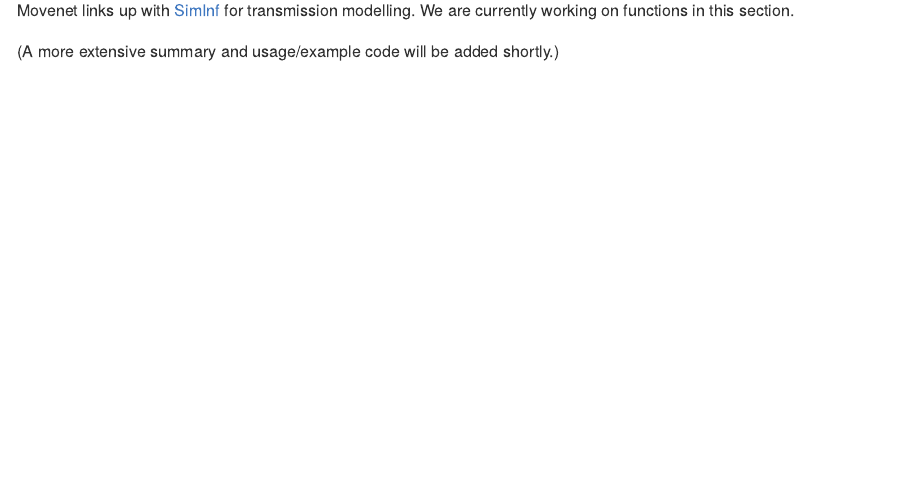
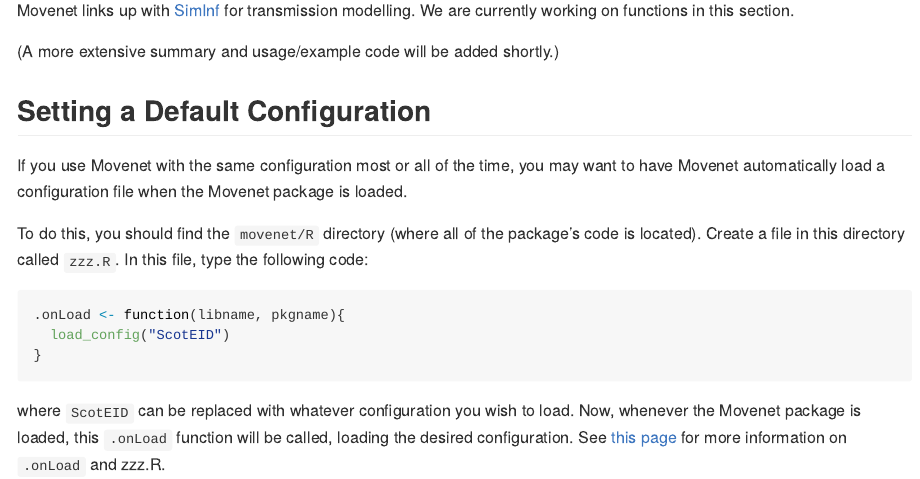
Before and after one commit to digivet-consortium/movenet, an R Markdown document (README.Rmd): the page in a window 1100 px wide, from 4100 px down. Rendered offline with R 4.5, knitr and Pandoc, with nearby package versions; some code elsewhere in the file could not run offline.

Commit message:
added docs for how to set a default configuration

````diff
--- a/README.Rmd
+++ b/README.Rmd
@@ -140,3 +140,26 @@ parallel_max_reachabilities(list(network), n_threads=8)
 Movenet links up with [SimInf](https://github.com/stewid/SimInf) for transmission modelling. We are currently working on functions in this section.
 
 (A more extensive summary and usage/example code will be added shortly.)
+
+
+## Setting a Default Configuration
+
+If you use Movenet with the same configuration most or all of the
+time, you may want to have Movenet automatically load a configuration file when
+the Movenet package is loaded.
+
+To do this, you should find the `movenet/R` directory (where all of the
+package's code is located). Create a file in this directory called
+`zzz.R`. In this file, type the following code:
+
+```{r eval=FALSE}
+.onLoad <- function(libname, pkgname){
+  load_config("ScotEID")
+}
+```
+
+where `ScotEID` can be replaced with whatever configuration you wish
+to load. Now, whenever the Movenet package is loaded, this `.onLoad`
+function will be called, loading the desired configuration. See
+[this page](https://r-pkgs.org/Code.html#sec-code-onLoad-onAttach)
+for more information on `.onLoad` and zzz.R.
````
Also changed, not shown: README.md.
